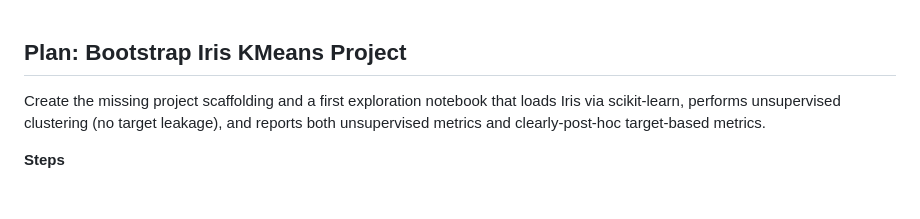
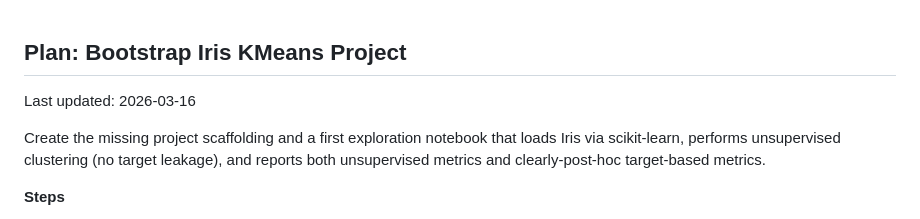
Before and after one commit to Cstewart-HC/iris-kmeans, a Markdown page: docs/plan.md, the part around the change. Rendered like a GitHub page; blank space fills up the shorter version.

Commit message:
Update project plan

```diff
--- a/docs/plan.md
+++ b/docs/plan.md
@@ -1,4 +1,6 @@
 ## Plan: Bootstrap Iris KMeans Project
+
+Last updated: 2026-03-16
 
 Create the missing project scaffolding and a first exploration notebook that loads Iris via scikit-learn, performs unsupervised clustering (no target leakage), and reports both unsupervised metrics and clearly-post-hoc target-based metrics.
 
```
